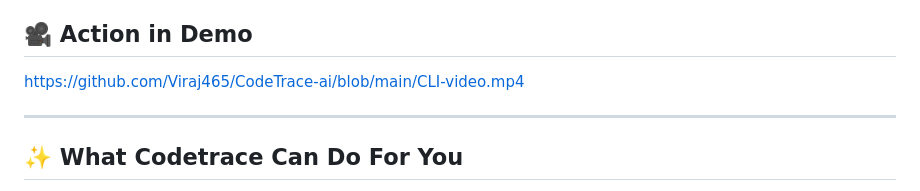
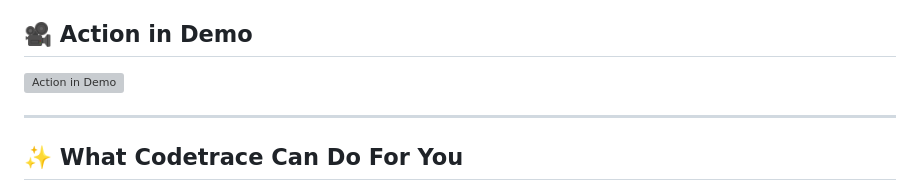
Before and after one commit to Viraj465/CodeTrace-ai, a Markdown page: README.md, the part around the change. GitHub-like rendering; grey boxes are pictures that could not be loaded.

```diff
--- a/README.md
+++ b/README.md
@@ -8,7 +8,7 @@ Unlike standard AI coding assistants that rely on naive text chunking, Codetrace
 
 ## 🎥 Action in Demo
 
-https://github.com/Viraj465/CodeTrace-ai/blob/main/CLI-video.mp4
+![Action in Demo](https://www.youtube.com/watch?v=p2KxkdbD93s)
 
 ---
 
```
